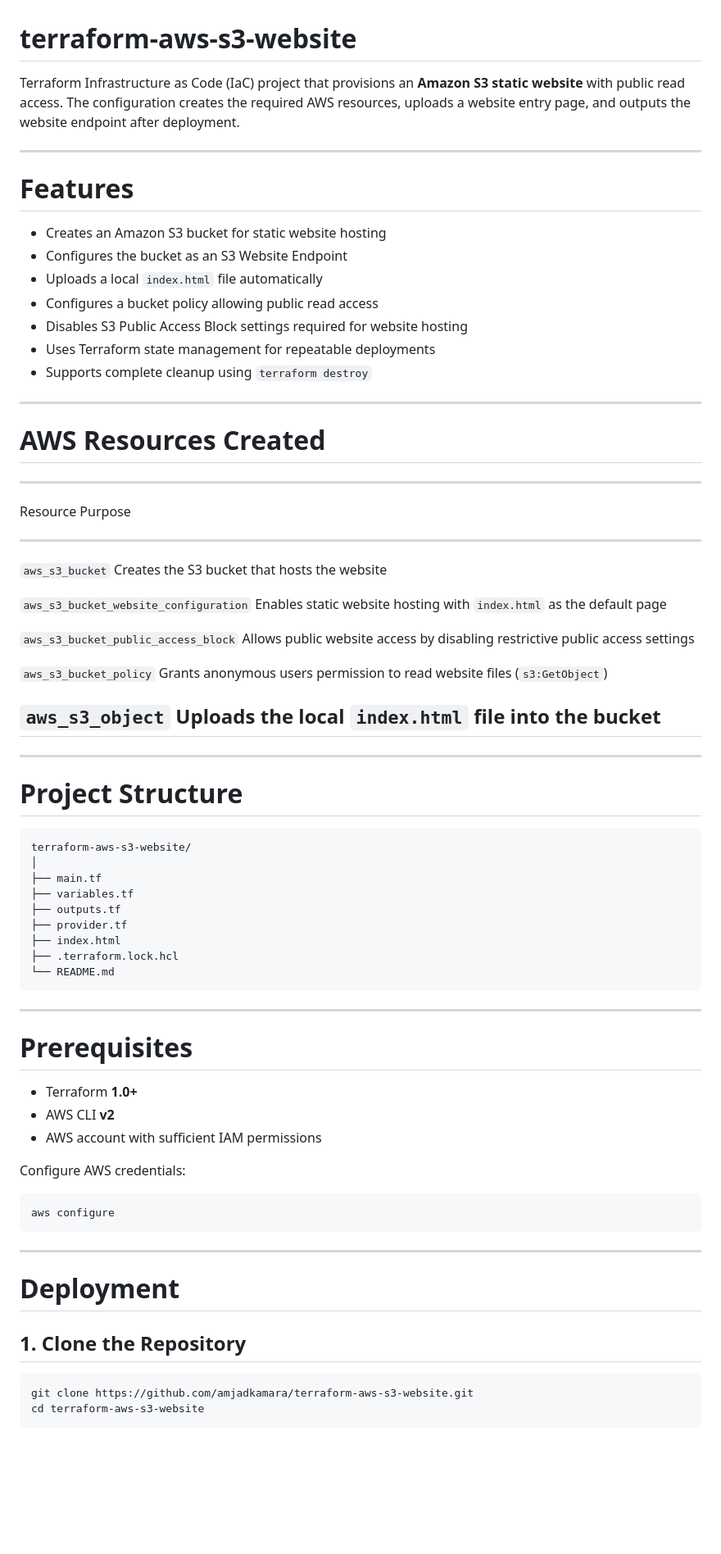
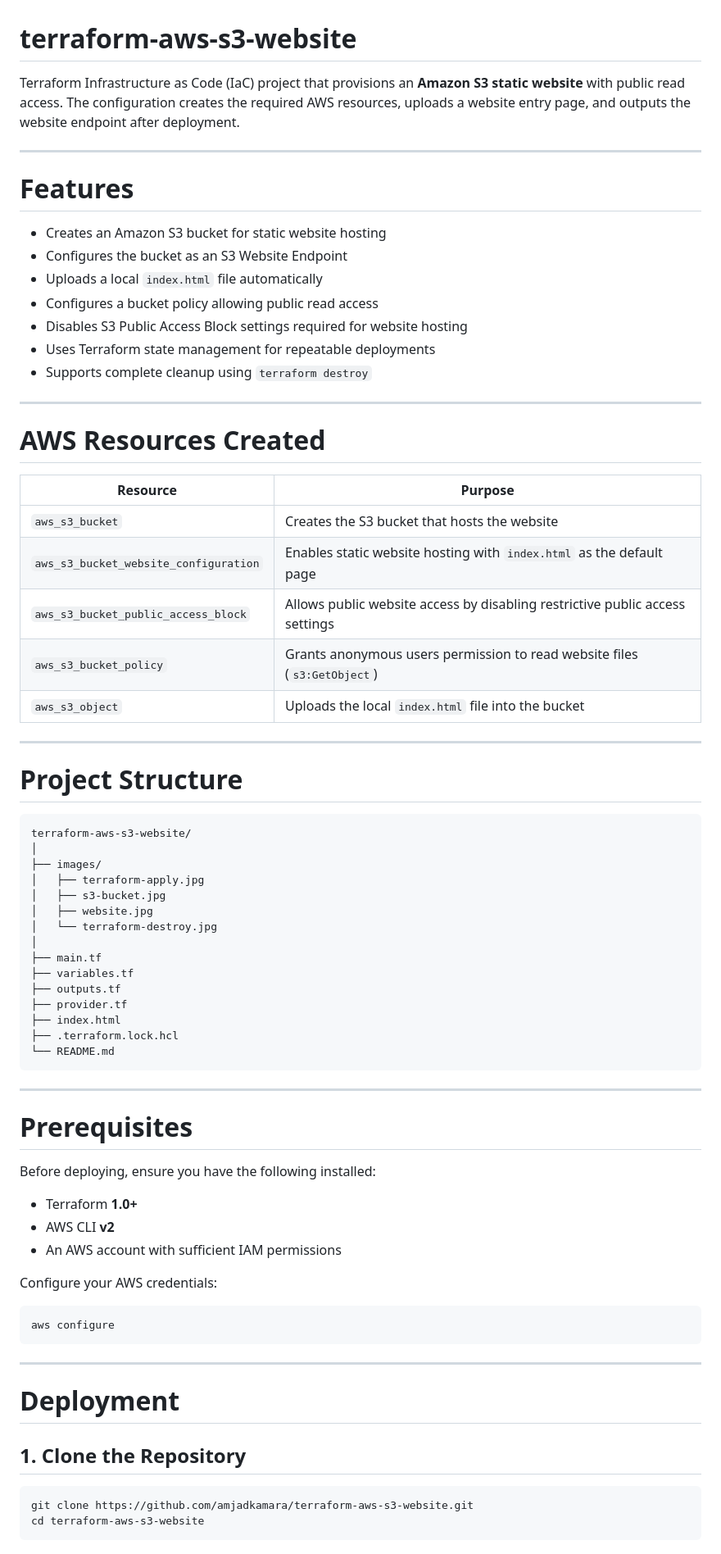
Before and after one commit to amjadkamara/terraform-aws-s3-website, a Markdown page: README.md, the part around the change printed below. Shown: that part at 82% size. GitHub-like rendering; blank space fills up the shorter version.

````diff
--- a/README.md
+++ b/README.md
@@ -1,55 +1,43 @@
 # terraform-aws-s3-website
 
-Terraform Infrastructure as Code (IaC) project that provisions an
-**Amazon S3 static website** with public read access. The configuration
-creates the required AWS resources, uploads a website entry page, and
-outputs the website endpoint after deployment.
+Terraform Infrastructure as Code (IaC) project that provisions an **Amazon S3 static website** with public read access. The configuration creates the required AWS resources, uploads a website entry page, and outputs the website endpoint after deployment.
 
-------------------------------------------------------------------------
+---
 
 # Features
 
--   Creates an Amazon S3 bucket for static website hosting
--   Configures the bucket as an S3 Website Endpoint
--   Uploads a local `index.html` file automatically
--   Configures a bucket policy allowing public read access
--   Disables S3 Public Access Block settings required for website
-    hosting
--   Uses Terraform state management for repeatable deployments
--   Supports complete cleanup using `terraform destroy`
+- Creates an Amazon S3 bucket for static website hosting
+- Configures the bucket as an S3 Website Endpoint
+- Uploads a local `index.html` file automatically
+- Configures a bucket policy allowing public read access
+- Disables S3 Public Access Block settings required for website hosting
+- Uses Terraform state management for repeatable deployments
+- Supports complete cleanup using `terraform destroy`
 
-------------------------------------------------------------------------
+---
 
 # AWS Resources Created
 
-  -------------------------------------------------------------------------
-  Resource                                Purpose
-  --------------------------------------- ---------------------------------
-  `aws_s3_bucket`                         Creates the S3 bucket that hosts
-                                          the website
+| Resource | Purpose |
+|----------|---------|
+| `aws_s3_bucket` | Creates the S3 bucket that hosts the website |
+| `aws_s3_bucket_website_configuration` | Enables static website hosting with `index.html` as the default page |
+| `aws_s3_bucket_public_access_block` | Allows public website access by disabling restrictive public access settings |
+| `aws_s3_bucket_policy` | Grants anonymous users permission to read website files (`s3:GetObject`) |
+| `aws_s3_object` | Uploads the local `index.html` file into the bucket |
 
-  `aws_s3_bucket_website_configuration`   Enables static website hosting
-                                          with `index.html` as the default
-                                          page
-
-  `aws_s3_bucket_public_access_block`     Allows public website access by
-                                          disabling restrictive public
-                                          access settings
-
-  `aws_s3_bucket_policy`                  Grants anonymous users permission
-                                          to read website files
-                                          (`s3:GetObject`)
-
-  `aws_s3_object`                         Uploads the local `index.html`
-                                          file into the bucket
-  -------------------------------------------------------------------------
-
-------------------------------------------------------------------------
+---
 
 # Project Structure
 
-``` text
+```text
 terraform-aws-s3-website/
+│
+├── images/
+│   ├── terraform-apply.jpg
+│   ├── s3-bucket.jpg
+│   ├── website.jpg
+│   └── terraform-destroy.jpg
 │
 ├── main.tf
 ├── variables.tf
@@ -60,27 +48,29 @@ terraform-aws-s3-website/
 └── README.md
 ```
 
-------------------------------------------------------------------------
+---
 
 # Prerequisites
 
--   Terraform **1.0+**
--   AWS CLI **v2**
--   AWS account with sufficient IAM permissions
+Before deploying, ensure you have the following installed:
 
-Configure AWS credentials:
+- Terraform **1.0+**
+- AWS CLI **v2**
+- An AWS account with sufficient IAM permissions
 
-``` bash
+Configure your AWS credentials:
+
+```bash
 aws configure
 ```
 
-------------------------------------------------------------------------
+---
 
 # Deployment
 
 ## 1. Clone the Repository
 
-``` bash
+```bash
 git clone https://github.com/amjadkamara/terraform-aws-s3-website.git
 cd terraform-aws-s3-website
 ```
````
Also changed, not shown: other parts of README.md (+95 -35 lines), images/s3-bucket.JPG (added), images/terraform-apply.JPG (added), images/terraform-destroy.JPG (added), images/website.JPG (added), 1 other file.
